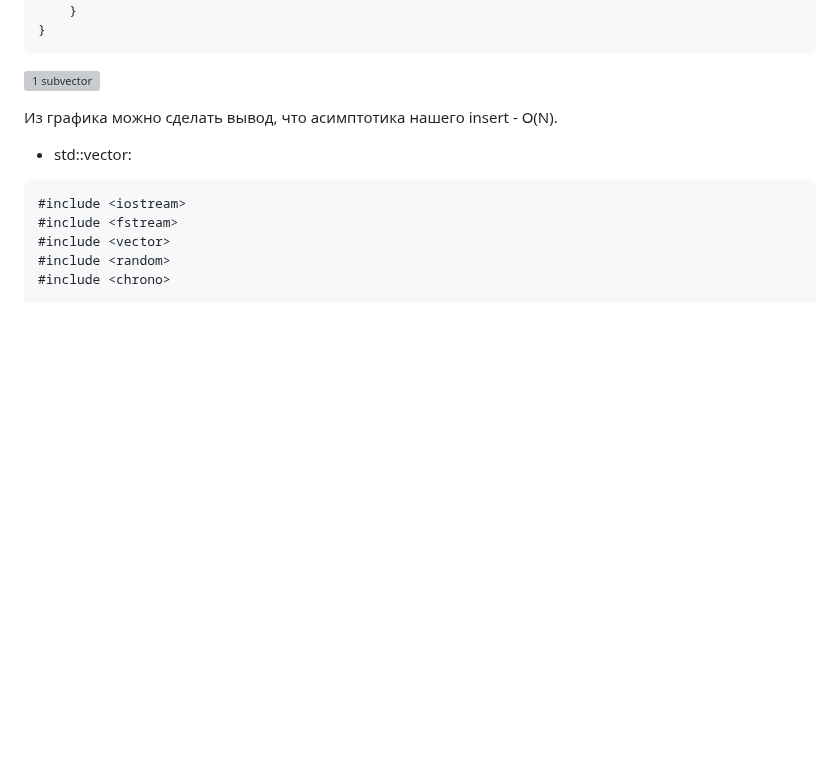
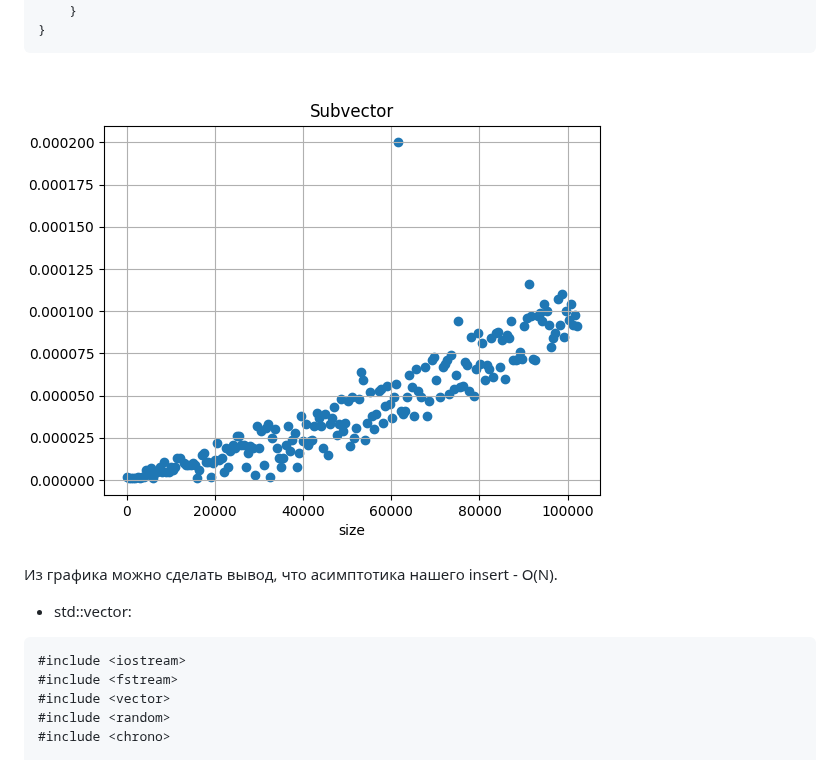
Before and after one commit to prysemy/labs, a Markdown page: lab_stl/lab.md, the part around the change. GitHub-like rendering; folded sections open; blank space fills up the shorter version; grey boxes are pictures that could not be loaded.

````diff
--- a/lab_stl/lab.md
+++ b/lab_stl/lab.md
@@ -118,7 +118,7 @@ int main() {
     }
 }
 ```
-![1 subvector](1_2.png)
+![1 subvector](1__2.png)
 
 Из графика можно сделать вывод, что асимптотика нашего insert - O(N).
 
````
